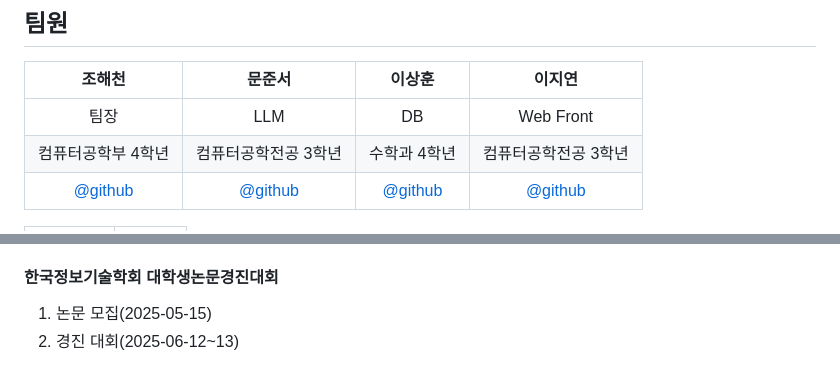
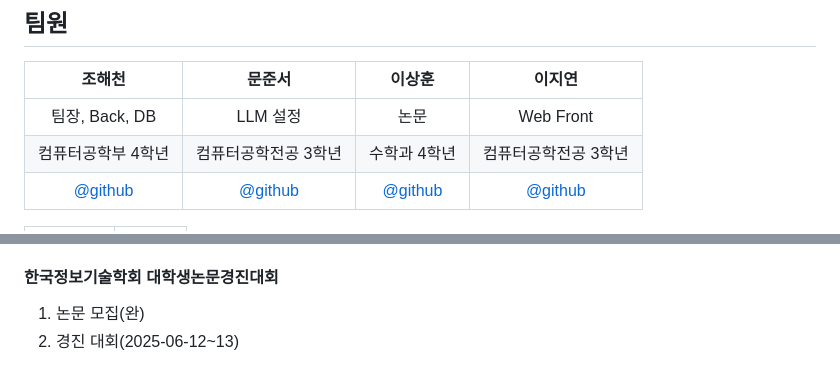
Before and after one commit to dasfaf4464/JAMES, a Markdown page: README.md, 2 parts joined by grey strips. Drawn GitHub-style.

Commit message:
일정 변경

```diff
--- a/README.md
+++ b/README.md
@@ -4,7 +4,7 @@
 ## 팀원
 |조해천|문준서|이상훈|이지연|
 |:---:|:---:|:---:|:---:|
-|팀장|LLM|DB|Web Front|
+|팀장, Back, DB|LLM 설정|논문|Web Front|
 |컴퓨터공학부 4학년|컴퓨터공학전공 3학년|수학과 4학년|컴퓨터공학전공 3학년|
 |[@github](https://www.github.com/dasfaf4464)|[@github](https://www.github.com/odpd09091)|[@github](https://www.github.com/KGU-LSH)|[@github](https://www.github.com/leejiyeoniya)|
 
@@ -62,5 +62,5 @@
 2. 최종 보고서 제출(2025-06-05)
 3. 캡스톤 디자인 발표(2025-06-11)
 #### 한국정보기술학회 대학생논문경진대회
-1. 논문 모집(2025-05-15)
+1. 논문 모집(완)
 2. 경진 대회(2025-06-12~13)
```
